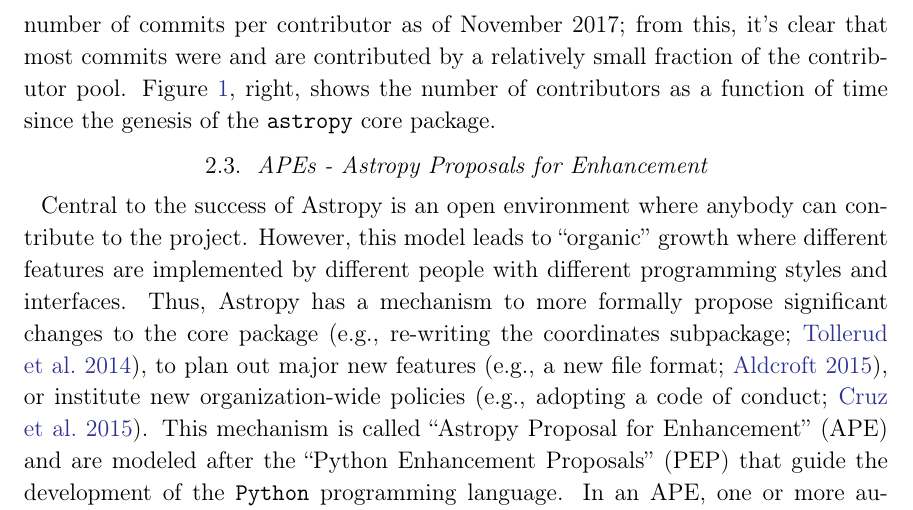
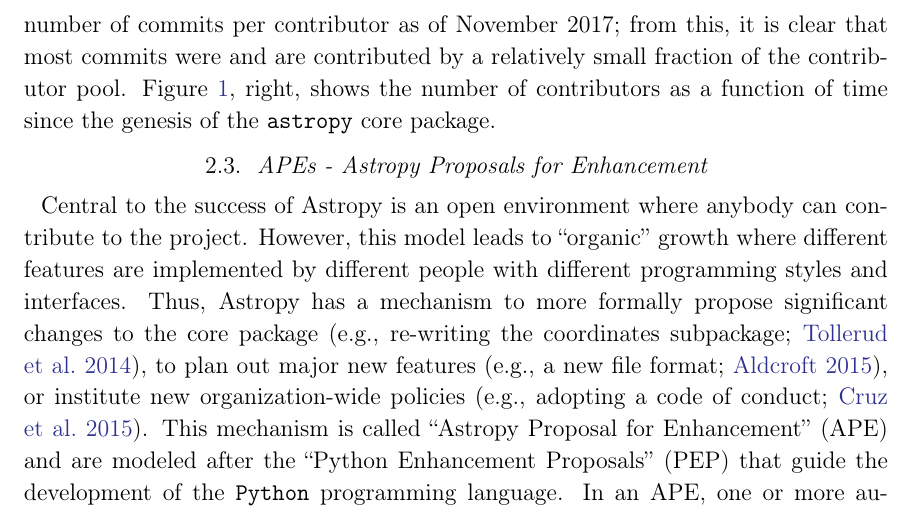
Before and after one commit to astropy/astropy-v2.0-paper, a LaTeX paper (main.tex): part of page 5 of 33, cut so that both start at the same text. Compiled offline with pdfLaTeX.

Commit message:
small edit

```diff
--- a/main.tex
+++ b/main.tex
@@ -218,7 +218,7 @@
 of code.} contributed by $232$ unique contributors over $19270$ \texttt{git}
 commits.
 \figurename~\ref{fig:ncommits}, left, shows the distribution of total number of
-commits per contributor as of November 2017; from this, it's clear that most
+commits per contributor as of November 2017; from this, it is clear that most
 commits were and are contributed by a relatively small fraction of the
 contributor pool.
 \figurename~\ref{fig:ncommits}, right, shows the number of contributors as a
```
